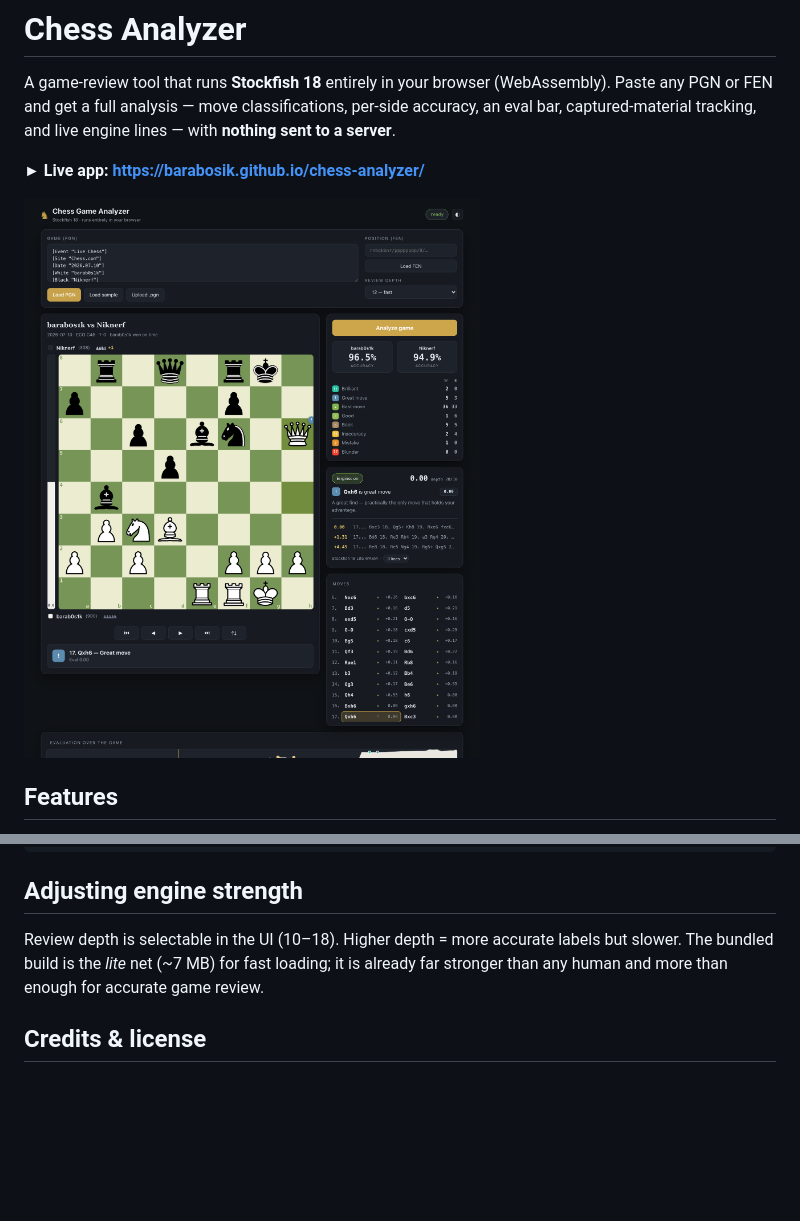
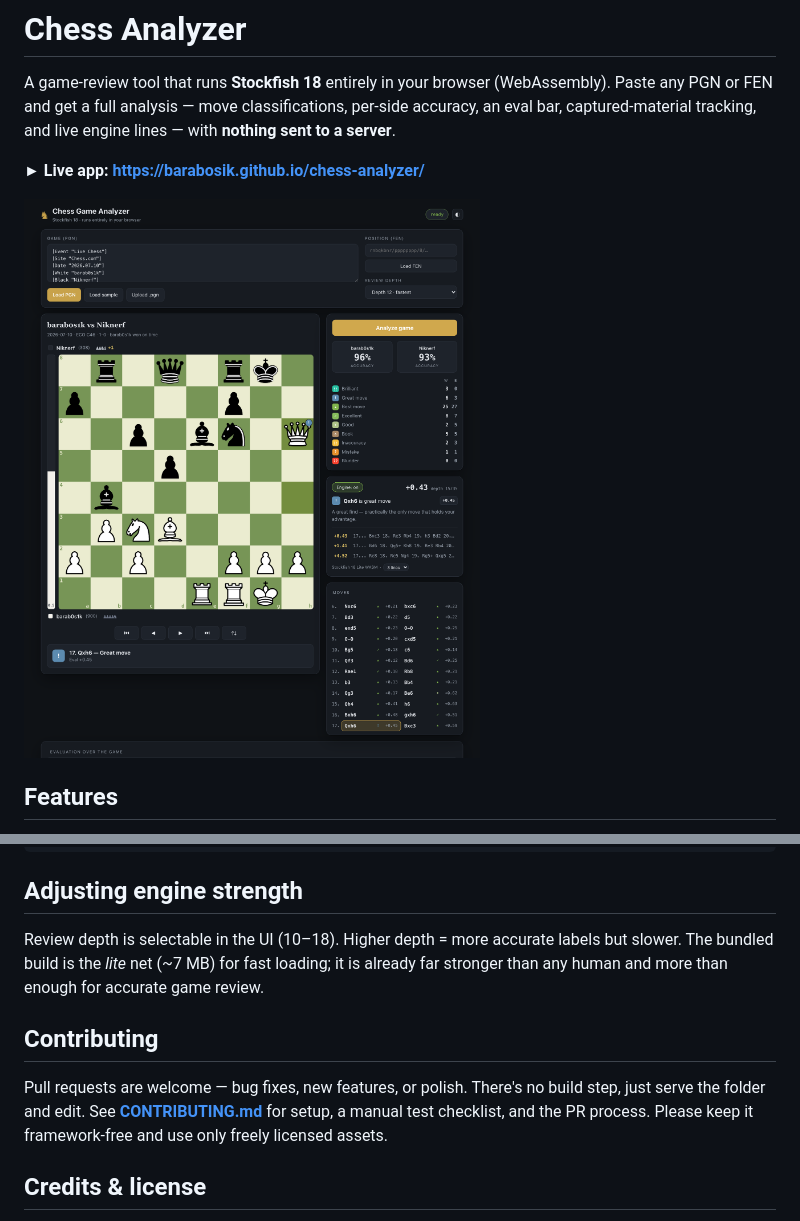
Before and after one commit to Barabosik/chess-analyzer, a Markdown page: README.md, 2 parts joined by grey strips. GitHub-like rendering; pictures changed too: docs/screenshot.png; blank space fills up the shorter version.

```diff
--- a/README.md
+++ b/README.md
@@ -68,6 +68,13 @@ Review depth is selectable in the UI (10–18). Higher depth = more accurate lab
 The bundled build is the *lite* net (~7 MB) for fast loading; it is already far stronger than
 any human and more than enough for accurate game review.
 
+## Contributing
+
+Pull requests are welcome — bug fixes, new features, or polish. There's no build step,
+just serve the folder and edit. See **[CONTRIBUTING.md](CONTRIBUTING.md)** for setup, a
+manual test checklist, and the PR process. Please keep it framework-free and use only
+freely licensed assets.
+
 ## Credits & license
 
 - Analysis engine: [Stockfish](https://github.com/official-stockfish/Stockfish),
```
Also changed, not shown: .github/pull_request_template.md (added, +13 -0 lines), CONTRIBUTING.md (added, +77 -0 lines), 4 other files.
